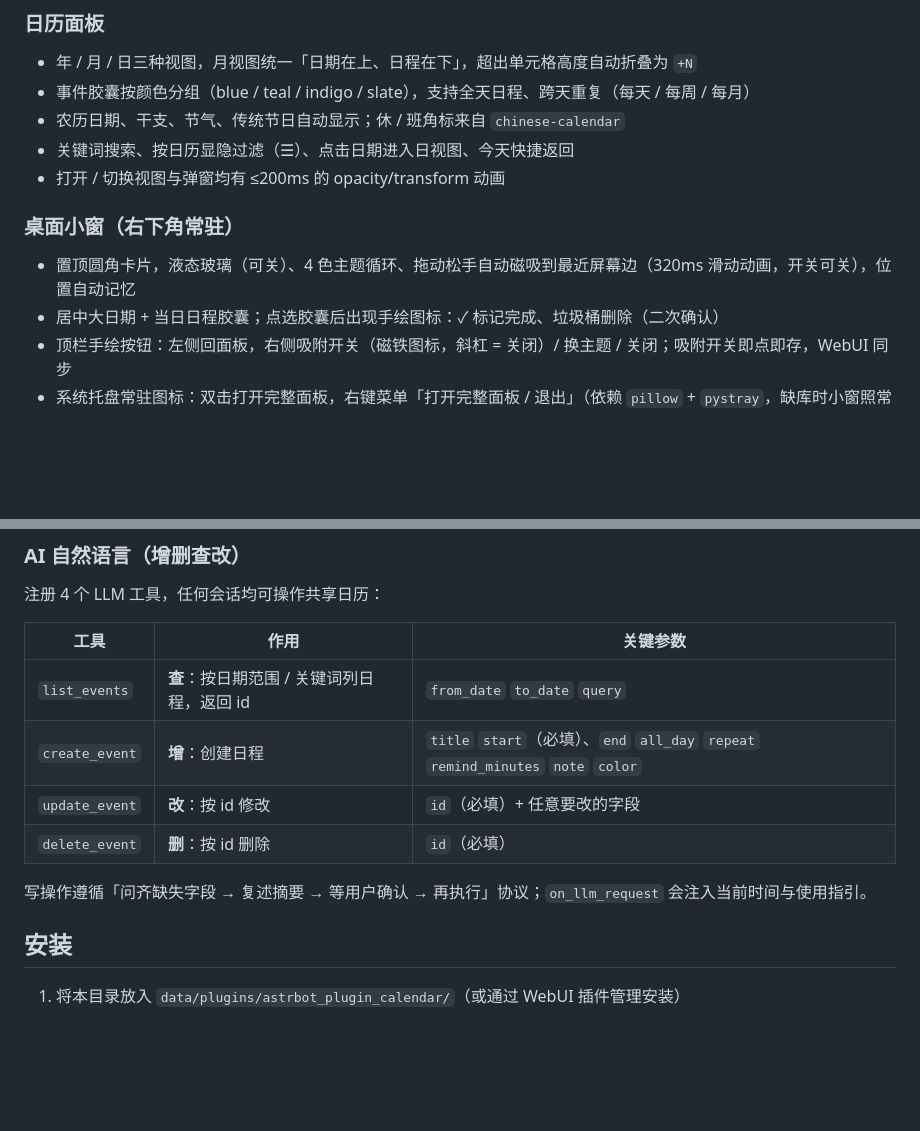
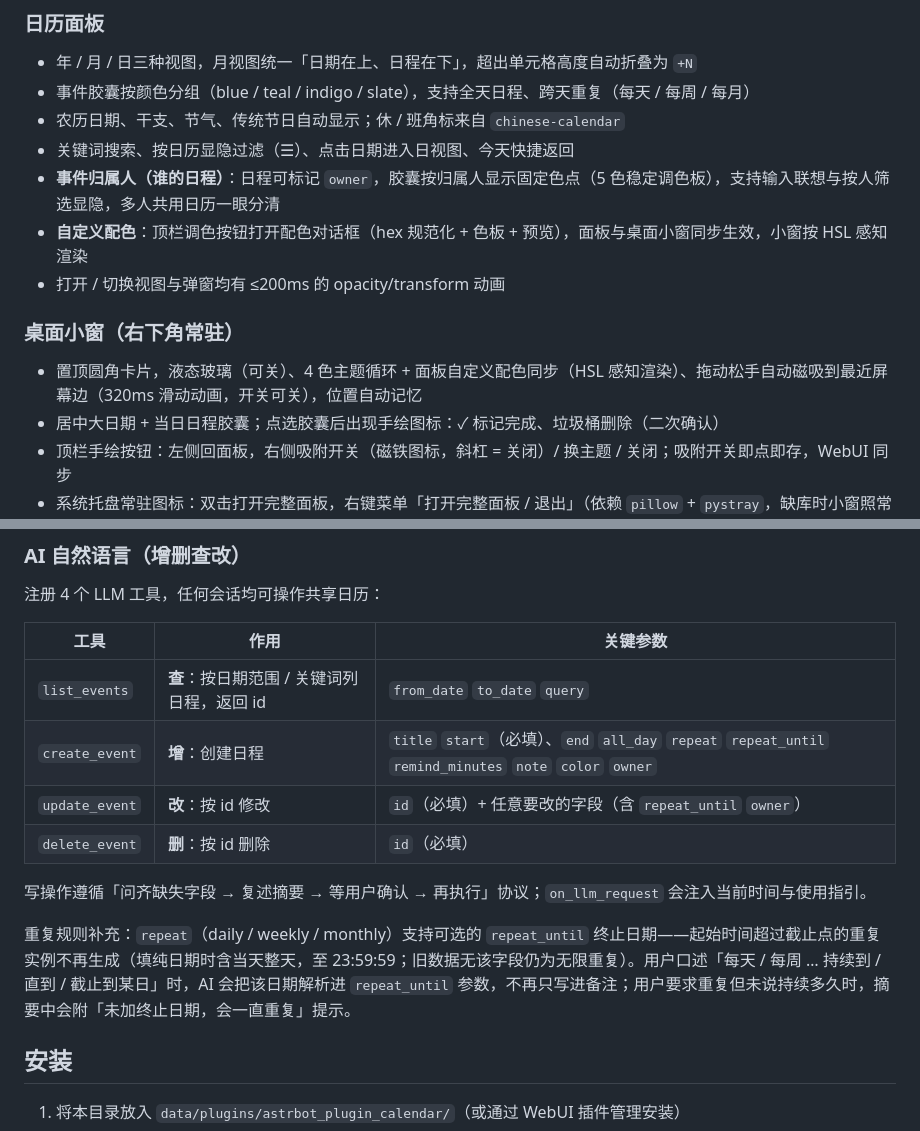
Before and after one commit to Eason-Mai-bit/astrbot_plugin_apple_calendar, a Markdown page: README.md, 2 parts joined by grey strips. Drawn GitHub-style; blank space fills up the shorter version.

Commit message:
docs(README): document v0.2.5 features - repeat_until recurring cap with AI parsing rules, owner field with person dots and per-person filter, custom theme color dialog synced to desk window

```diff
--- a/README.md
+++ b/README.md
@@ -15,11 +15,13 @@ Apple Calendar 风格的日程日历面板 + 桌面右下角日程小窗 + 提
 - 事件胶囊按颜色分组（blue / teal / indigo / slate），支持全天日程、跨天重复（每天 / 每周 / 每月）
 - 农历日期、干支、节气、传统节日自动显示；休 / 班角标来自 `chinese-calendar`
 - 关键词搜索、按日历显隐过滤（☰）、点击日期进入日视图、今天快捷返回
+- **事件归属人（谁的日程）**：日程可标记 `owner`，胶囊按归属人显示固定色点（5 色稳定调色板），支持输入联想与按人筛选显隐，多人共用日历一眼分清
+- **自定义配色**：顶栏调色按钮打开配色对话框（hex 规范化 + 色板 + 预览），面板与桌面小窗同步生效，小窗按 HSL 感知渲染
 - 打开 / 切换视图与弹窗均有 ≤200ms 的 opacity/transform 动画
 
 ### 桌面小窗（右下角常驻）
 
-- 置顶圆角卡片，液态玻璃（可关）、4 色主题循环、拖动松手自动磁吸到最近屏幕边（320ms 滑动动画，开关可关），位置自动记忆
+- 置顶圆角卡片，液态玻璃（可关）、4 色主题循环 + 面板自定义配色同步（HSL 感知渲染）、拖动松手自动磁吸到最近屏幕边（320ms 滑动动画，开关可关），位置自动记忆
 - 居中大日期 + 当日日程胶囊；点选胶囊后出现手绘图标：✓ 标记完成、垃圾桶删除（二次确认）
 - 顶栏手绘按钮：左侧回面板，右侧吸附开关（磁铁图标，斜杠 = 关闭）/ 换主题 / 关闭；吸附开关即点即存，WebUI 同步
 - 系统托盘常驻图标：双击打开完整面板，右键菜单「打开完整面板 / 退出」（依赖 `pillow` + `pystray`，缺库时小窗照常运行，仅无托盘）
@@ -37,11 +39,13 @@ Apple Calendar 风格的日程日历面板 + 桌面右下角日程小窗 + 提
 | 工具 | 作用 | 关键参数 |
 | --- | --- | --- |
 | `list_events` | **查**：按日期范围 / 关键词列日程，返回 id | `from_date` `to_date` `query` |
-| `create_event` | **增**：创建日程 | `title` `start`（必填）、`end` `all_day` `repeat` `remind_minutes` `note` `color` |
-| `update_event` | **改**：按 id 修改 | `id`（必填）+ 任意要改的字段 |
+| `create_event` | **增**：创建日程 | `title` `start`（必填）、`end` `all_day` `repeat` `repeat_until` `remind_minutes` `note` `color` `owner` |
+| `update_event` | **改**：按 id 修改 | `id`（必填）+ 任意要改的字段（含 `repeat_until` `owner`） |
 | `delete_event` | **删**：按 id 删除 | `id`（必填） |
 
 写操作遵循「问齐缺失字段 → 复述摘要 → 等用户确认 → 再执行」协议；`on_llm_request` 会注入当前时间与使用指引。
+
+重复规则补充：`repeat`（daily / weekly / monthly）支持可选的 `repeat_until` 终止日期——起始时间超过截止点的重复实例不再生成（填纯日期时含当天整天，至 23:59:59；旧数据无该字段仍为无限重复）。用户口述「每天 / 每周 … 持续到 / 直到 / 截止到某日」时，AI 会把该日期解析进 `repeat_until` 参数，不再只写进备注；用户要求重复但未说持续多久时，摘要中会附「未加终止日期，会一直重复」提示。
 
 ## 安装
 
```
